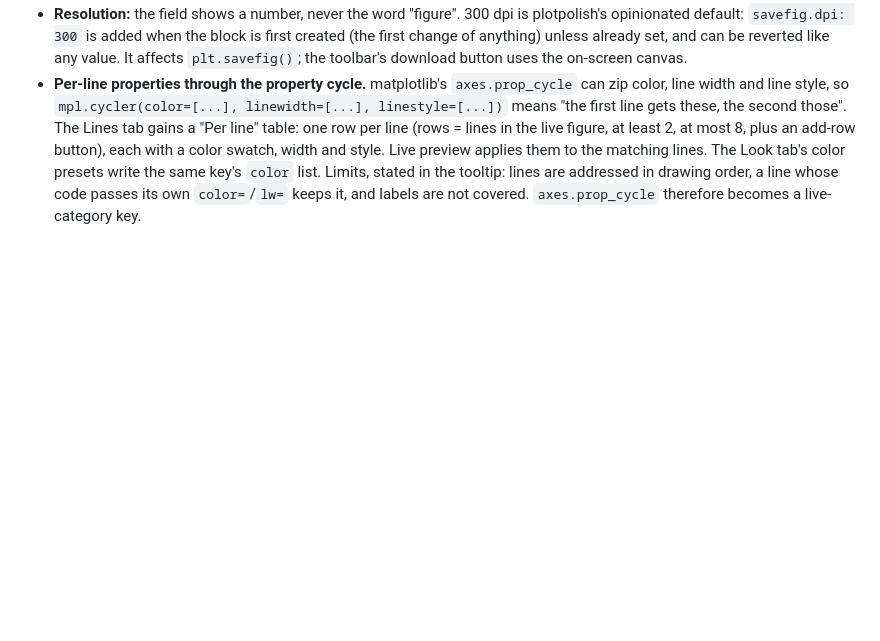
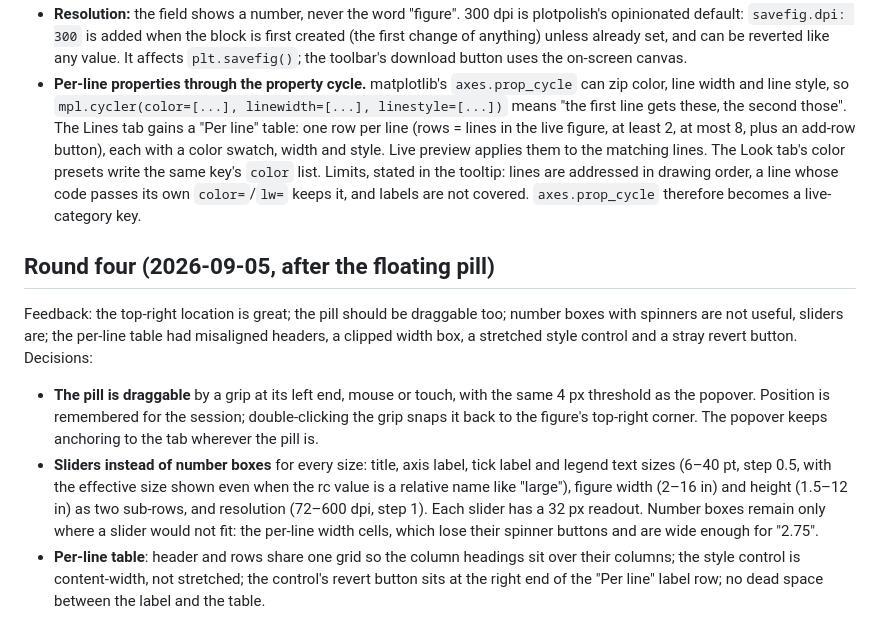
Before and after one commit to lengelhardt/plotpolish, a Markdown page: docs/ux-design.md, the part around the change. Drawn GitHub-style; blank space fills up the shorter version.

Commit message:
Design notes: round four (draggable pill, sliders, per-line table fixes)
Co-Authored-By: Claude Fable 5.1 <noreply@anthropic.com>

```diff
--- a/docs/ux-design.md
+++ b/docs/ux-design.md
@@ -209,3 +209,26 @@ the two data sets would be really nice; the dpi field showed the word
   lines are addressed in drawing order, a line whose code passes its own
   `color=`/`lw=` keeps it, and labels are not covered. `axes.prop_cycle`
   therefore becomes a live-category key.
+
+## Round four (2026-09-05, after the floating pill)
+
+Feedback: the top-right location is great; the pill should be draggable too;
+number boxes with spinners are not useful, sliders are; the per-line table
+had misaligned headers, a clipped width box, a stretched style control and
+a stray revert button. Decisions:
+
+* **The pill is draggable** by a grip at its left end, mouse or touch, with
+  the same 4 px threshold as the popover. Position is remembered for the
+  session; double-clicking the grip snaps it back to the figure's top-right
+  corner. The popover keeps anchoring to the tab wherever the pill is.
+* **Sliders instead of number boxes** for every size: title, axis label,
+  tick label and legend text sizes (6–40 pt, step 0.5, with the effective
+  size shown even when the rc value is a relative name like "large"),
+  figure width (2–16 in) and height (1.5–12 in) as two sub-rows, and
+  resolution (72–600 dpi, step 1). Each slider has a 32 px readout. Number
+  boxes remain only where a slider would not fit: the per-line width cells,
+  which lose their spinner buttons and are wide enough for "2.75".
+* **Per-line table**: header and rows share one grid so the column headings
+  sit over their columns; the style control is content-width, not
+  stretched; the control's revert button sits at the right end of the
+  "Per line" label row; no dead space between the label and the table.
```
